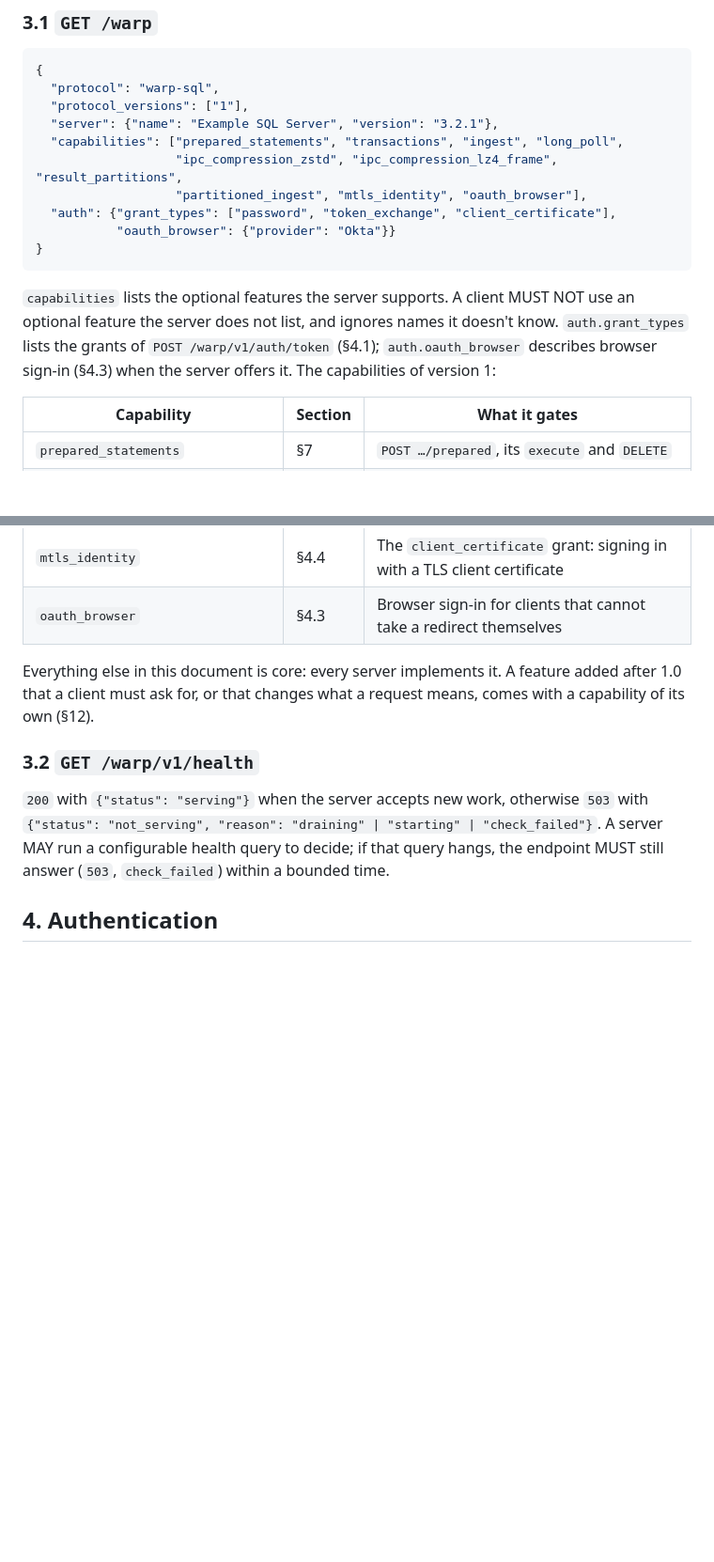
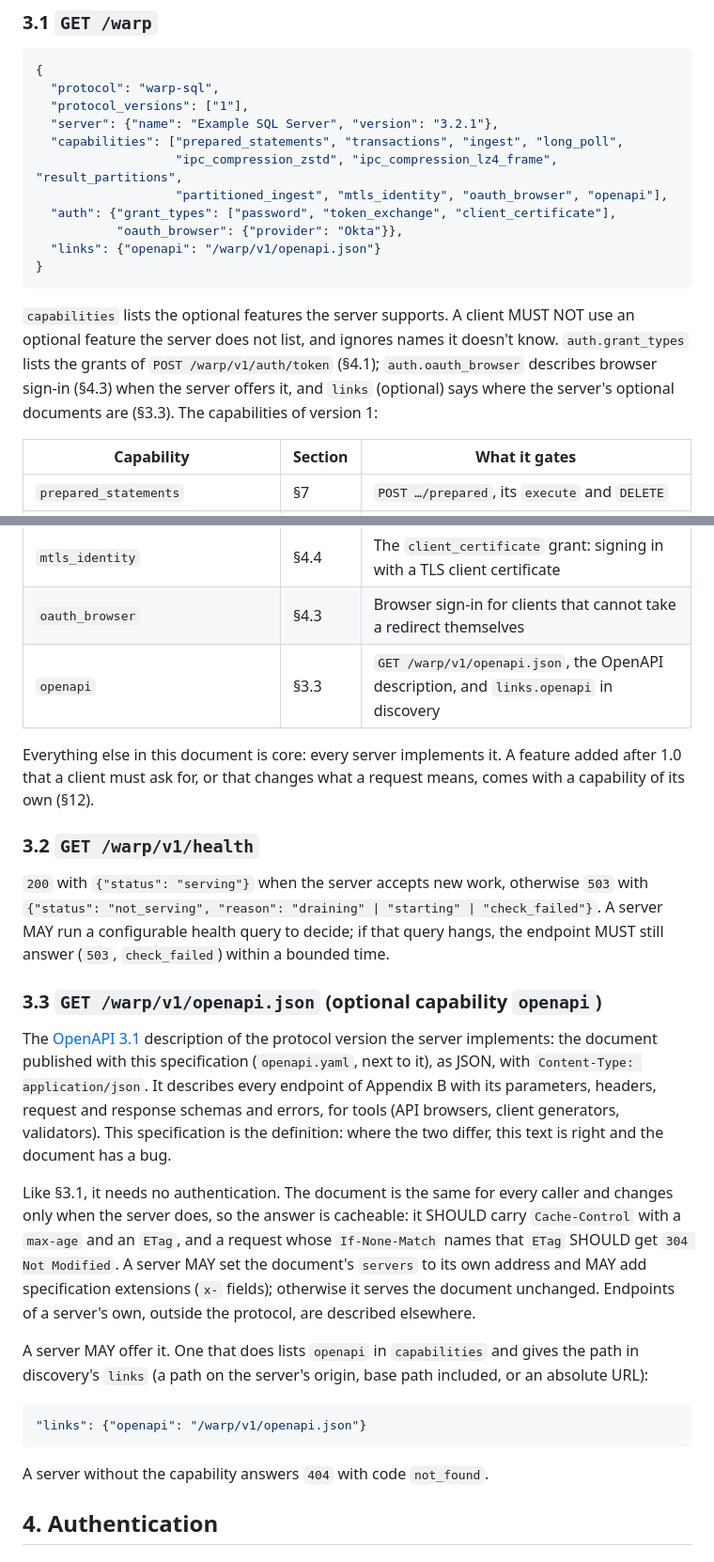
Before and after one commit to gizmodata/chargewire, a Markdown page: spec/warp-sql.md, 2 parts joined by grey strips. Shown at 94% size. Rendered like a GitHub page; blank space fills up the shorter version.

````diff
--- a/spec/warp-sql.md
+++ b/spec/warp-sql.md
@@ -156,16 +156,18 @@ These endpoints need no authentication.
   "server": {"name": "Example SQL Server", "version": "3.2.1"},
   "capabilities": ["prepared_statements", "transactions", "ingest", "long_poll",
                    "ipc_compression_zstd", "ipc_compression_lz4_frame", "result_partitions",
-                   "partitioned_ingest", "mtls_identity", "oauth_browser"],
+                   "partitioned_ingest", "mtls_identity", "oauth_browser", "openapi"],
   "auth": {"grant_types": ["password", "token_exchange", "client_certificate"],
-           "oauth_browser": {"provider": "Okta"}}
+           "oauth_browser": {"provider": "Okta"}},
+  "links": {"openapi": "/warp/v1/openapi.json"}
 }
 ```
 
 `capabilities` lists the optional features the server supports. A client MUST NOT use an
 optional feature the server does not list, and ignores names it doesn't know.
 `auth.grant_types` lists the grants of `POST /warp/v1/auth/token` (§4.1); `auth.oauth_browser`
-describes browser sign-in (§4.3) when the server offers it. The capabilities of version 1:
+describes browser sign-in (§4.3) when the server offers it, and `links` (optional) says where
+the server's optional documents are (§3.3). The capabilities of version 1:
 
 | Capability | Section | What it gates |
 |---|---|---|
@@ -179,6 +181,7 @@ describes browser sign-in (§4.3) when the server offers it. The capabilities of
 | `result_locations` | §6.2 | Partitions held by other servers (`Warp-Result-Locations: remote`, non-null `location`) |
 | `mtls_identity` | §4.4 | The `client_certificate` grant: signing in with a TLS client certificate |
 | `oauth_browser` | §4.3 | Browser sign-in for clients that cannot take a redirect themselves |
+| `openapi` | §3.3 | `GET /warp/v1/openapi.json`, the OpenAPI description, and `links.openapi` in discovery |
 
 Everything else in this document is core: every server implements it. A feature added
 after 1.0 that a client must ask for, or that changes what a request means, comes with a
@@ -190,6 +193,31 @@ capability of its own (§12).
 with `{"status": "not_serving", "reason": "draining" | "starting" | "check_failed"}`.
 A server MAY run a configurable health query to decide; if that query hangs, the
 endpoint MUST still answer (`503`, `check_failed`) within a bounded time.
+
+### 3.3 `GET /warp/v1/openapi.json` (optional capability `openapi`)
+
+The [OpenAPI 3.1](https://spec.openapis.org/oas/v3.1.1) description of the protocol version
+the server implements: the document published with this specification (`openapi.yaml`, next
+to it), as JSON, with `Content-Type: application/json`. It describes every endpoint of
+Appendix B with its parameters, headers, request and response schemas and errors, for tools
+(API browsers, client generators, validators). This specification is the definition: where
+the two differ, this text is right and the document has a bug.
+
+Like §3.1, it needs no authentication. The document is the same for every caller and changes
+only when the server does, so the answer is cacheable: it SHOULD carry `Cache-Control` with a
+`max-age` and an `ETag`, and a request whose `If-None-Match` names that `ETag` SHOULD get `304
+Not Modified`. A server MAY set the document's `servers` to its own address and MAY add
+specification extensions (`x-` fields); otherwise it serves the document unchanged. Endpoints
+of a server's own, outside the protocol, are described elsewhere.
+
+A server MAY offer it. One that does lists `openapi` in `capabilities` and gives the path in
+discovery's `links` (a path on the server's origin, base path included, or an absolute URL):
+
+```json
+"links": {"openapi": "/warp/v1/openapi.json"}
+```
+
+A server without the capability answers `404` with code `not_found`.
 
 ## 4. Authentication
 
````
Also changed, not shown: other parts of spec/warp-sql.md (+47 -0 lines), CHANGELOG.md (+5 -0 lines), README.md (+2 -0 lines).
